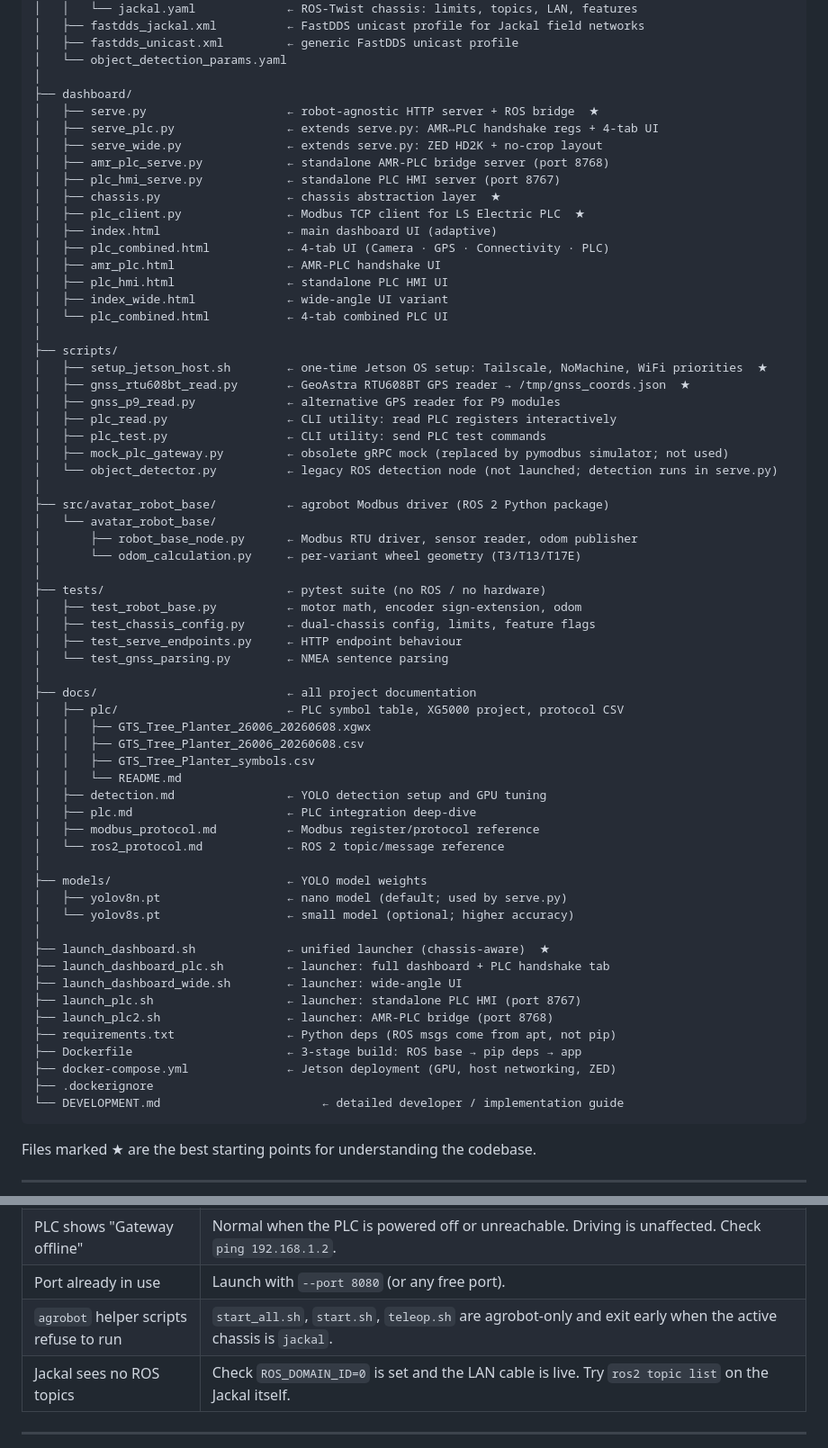
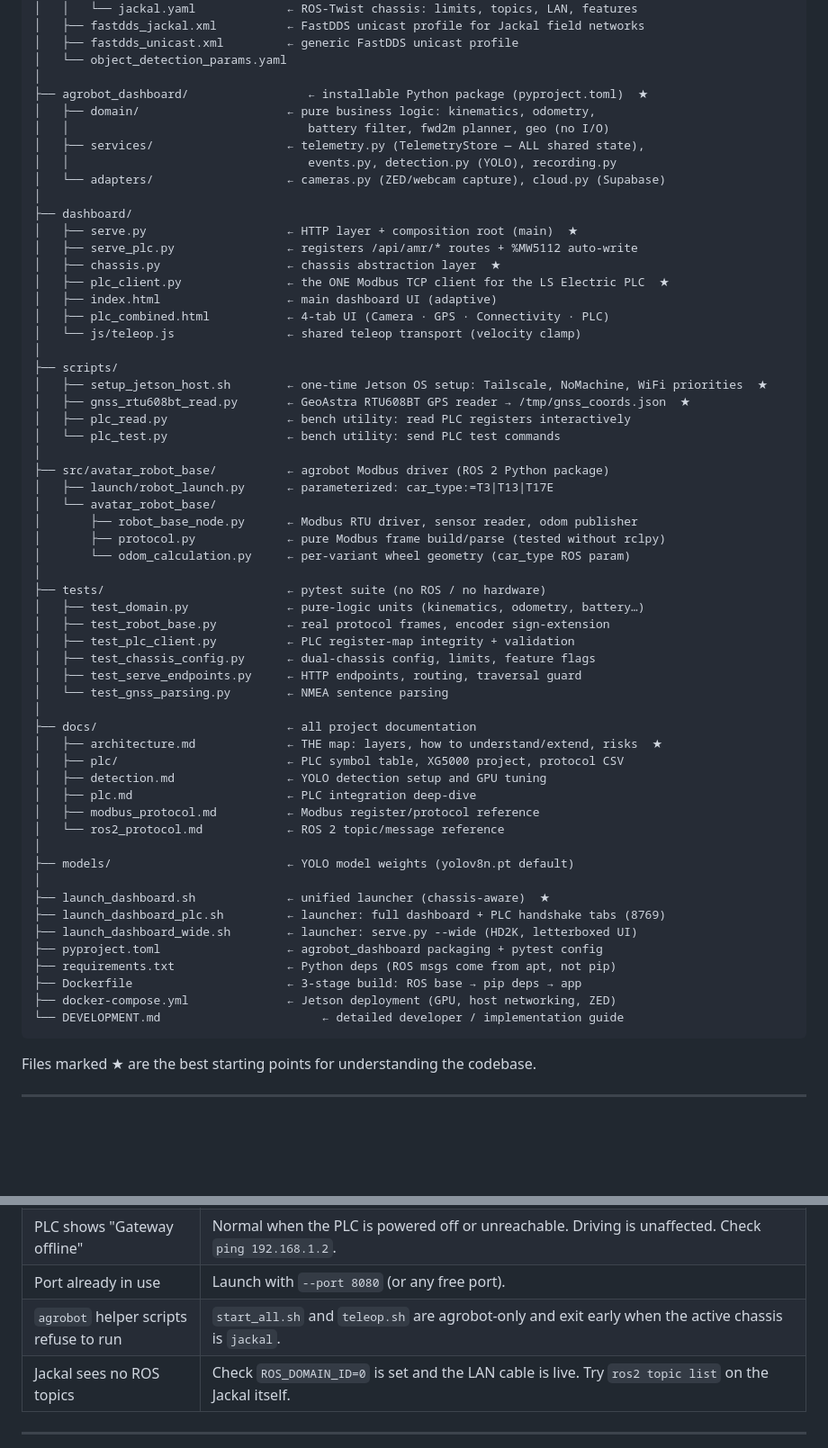
Before and after one commit to sahand2ajami/agrobot-dashboard, a Markdown page: README.md, 2 parts joined by grey strips. Shown at 90% size. Drawn GitHub-style; blank space fills up the shorter version.

````diff
--- a/README.md
+++ b/README.md
@@ -118,65 +118,60 @@ dual-robot-dashboard/
 │   ├── fastdds_unicast.xml         ← generic FastDDS unicast profile
 │   └── object_detection_params.yaml
 │
+├── agrobot_dashboard/                 ← installable Python package (pyproject.toml)  ★
+│   ├── domain/                     ← pure business logic: kinematics, odometry,
+│   │                                  battery filter, fwd2m planner, geo (no I/O)
+│   ├── services/                   ← telemetry.py (TelemetryStore — ALL shared state),
+│   │                                  events.py, detection.py (YOLO), recording.py
+│   └── adapters/                   ← cameras.py (ZED/webcam capture), cloud.py (Supabase)
+│
 ├── dashboard/
-│   ├── serve.py                    ← robot-agnostic HTTP server + ROS bridge  ★
-│   ├── serve_plc.py                ← extends serve.py: AMR↔PLC handshake regs + 4-tab UI
-│   ├── serve_wide.py               ← extends serve.py: ZED HD2K + no-crop layout
-│   ├── amr_plc_serve.py            ← standalone AMR-PLC bridge server (port 8768)
-│   ├── plc_hmi_serve.py            ← standalone PLC HMI server (port 8767)
+│   ├── serve.py                    ← HTTP layer + composition root (main)  ★
+│   ├── serve_plc.py                ← registers /api/amr/* routes + %MW5112 auto-write
 │   ├── chassis.py                  ← chassis abstraction layer  ★
-│   ├── plc_client.py               ← Modbus TCP client for LS Electric PLC  ★
+│   ├── plc_client.py               ← the ONE Modbus TCP client for the LS Electric PLC  ★
 │   ├── index.html                  ← main dashboard UI (adaptive)
 │   ├── plc_combined.html           ← 4-tab UI (Camera · GPS · Connectivity · PLC)
-│   ├── amr_plc.html                ← AMR-PLC handshake UI
-│   ├── plc_hmi.html                ← standalone PLC HMI UI
-│   ├── index_wide.html             ← wide-angle UI variant
-│   └── plc_combined.html           ← 4-tab combined PLC UI
+│   └── js/teleop.js                ← shared teleop transport (velocity clamp)
 │
 ├── scripts/
 │   ├── setup_jetson_host.sh        ← one-time Jetson OS setup: Tailscale, NoMachine, WiFi priorities  ★
 │   ├── gnss_rtu608bt_read.py       ← GeoAstra RTU608BT GPS reader → /tmp/gnss_coords.json  ★
-│   ├── gnss_p9_read.py             ← alternative GPS reader for P9 modules
-│   ├── plc_read.py                 ← CLI utility: read PLC registers interactively
-│   ├── plc_test.py                 ← CLI utility: send PLC test commands
-│   ├── mock_plc_gateway.py         ← obsolete gRPC mock (replaced by pymodbus simulator; not used)
-│   └── object_detector.py          ← legacy ROS detection node (not launched; detection runs in serve.py)
+│   ├── plc_read.py                 ← bench utility: read PLC registers interactively
+│   └── plc_test.py                 ← bench utility: send PLC test commands
 │
 ├── src/avatar_robot_base/          ← agrobot Modbus driver (ROS 2 Python package)
+│   ├── launch/robot_launch.py      ← parameterized: car_type:=T3|T13|T17E
 │   └── avatar_robot_base/
 │       ├── robot_base_node.py      ← Modbus RTU driver, sensor reader, odom publisher
-│       └── odom_calculation.py     ← per-variant wheel geometry (T3/T13/T17E)
+│       ├── protocol.py             ← pure Modbus frame build/parse (tested without rclpy)
+│       └── odom_calculation.py     ← per-variant wheel geometry (car_type ROS param)
 │
 ├── tests/                          ← pytest suite (no ROS / no hardware)
-│   ├── test_robot_base.py          ← motor math, encoder sign-extension, odom
+│   ├── test_domain.py              ← pure-logic units (kinematics, odometry, battery…)
+│   ├── test_robot_base.py          ← real protocol frames, encoder sign-extension
+│   ├── test_plc_client.py          ← PLC register-map integrity + validation
 │   ├── test_chassis_config.py      ← dual-chassis config, limits, feature flags
-│   ├── test_serve_endpoints.py     ← HTTP endpoint behaviour
+│   ├── test_serve_endpoints.py     ← HTTP endpoints, routing, traversal guard
 │   └── test_gnss_parsing.py        ← NMEA sentence parsing
 │
 ├── docs/                           ← all project documentation
+│   ├── architecture.md             ← THE map: layers, how to understand/extend, risks  ★
 │   ├── plc/                        ← PLC symbol table, XG5000 project, protocol CSV
-│   │   ├── GTS_Tree_Planter_26006_20260608.xgwx
-│   │   ├── GTS_Tree_Planter_26006_20260608.csv
-│   │   ├── GTS_Tree_Planter_symbols.csv
-│   │   └── README.md
 │   ├── detection.md                ← YOLO detection setup and GPU tuning
 │   ├── plc.md                      ← PLC integration deep-dive
 │   ├── modbus_protocol.md          ← Modbus register/protocol reference
 │   └── ros2_protocol.md            ← ROS 2 topic/message reference
 │
-├── models/                         ← YOLO model weights
-│   ├── yolov8n.pt                  ← nano model (default; used by serve.py)
-│   └── yolov8s.pt                  ← small model (optional; higher accuracy)
+├── models/                         ← YOLO model weights (yolov8n.pt default)
 │
 ├── launch_dashboard.sh             ← unified launcher (chassis-aware)  ★
-├── launch_dashboard_plc.sh         ← launcher: full dashboard + PLC handshake tab
-├── launch_dashboard_wide.sh        ← launcher: wide-angle UI
-├── launch_plc.sh                   ← launcher: standalone PLC HMI (port 8767)
-├── launch_plc2.sh                  ← launcher: AMR-PLC bridge (port 8768)
+├── launch_dashboard_plc.sh         ← launcher: full dashboard + PLC handshake tabs (8769)
+├── launch_dashboard_wide.sh        ← launcher: serve.py --wide (HD2K, letterboxed UI)
+├── pyproject.toml                  ← agrobot_dashboard packaging + pytest config
 ├── requirements.txt                ← Python deps (ROS msgs come from apt, not pip)
 ├── Dockerfile                      ← 3-stage build: ROS base → pip deps → app
 ├── docker-compose.yml              ← Jetson deployment (GPU, host networking, ZED)
-├── .dockerignore
 └── DEVELOPMENT.md                       ← detailed developer / implementation guide
 ```
 
@@ -969,7 +964,7 @@ All tests run **without ROS or hardware**. Coverage:
 | GPS map shows "No Data" | Plug in the GeoAstra RTU608BT (USB) or bind Bluetooth (`sudo rfcomm bind 0 <MAC>`); the reader auto-detects `/dev/ttyUSB*`, `/dev/ttyACM*`, `/dev/rfcomm0`. Check `logs/gnss/`. |
 | PLC shows "Gateway offline" | Normal when the PLC is powered off or unreachable. Driving is unaffected. Check `ping 192.168.1.2`. |
 | Port already in use | Launch with `--port 8080` (or any free port). |
-| `agrobot` helper scripts refuse to run | `start_all.sh`, `start.sh`, `teleop.sh` are agrobot-only and exit early when the active chassis is `jackal`. |
+| `agrobot` helper scripts refuse to run | `start_all.sh` and `teleop.sh` are agrobot-only and exit early when the active chassis is `jackal`. |
 | Jackal sees no ROS topics | Check `ROS_DOMAIN_ID=0` is set and the LAN cable is live. Try `ros2 topic list` on the Jackal itself. |
 
 ---
````
Also changed, not shown: DEVELOPMENT.md (+149 -224 lines), docs/architecture.md (added, +179 -0 lines).
